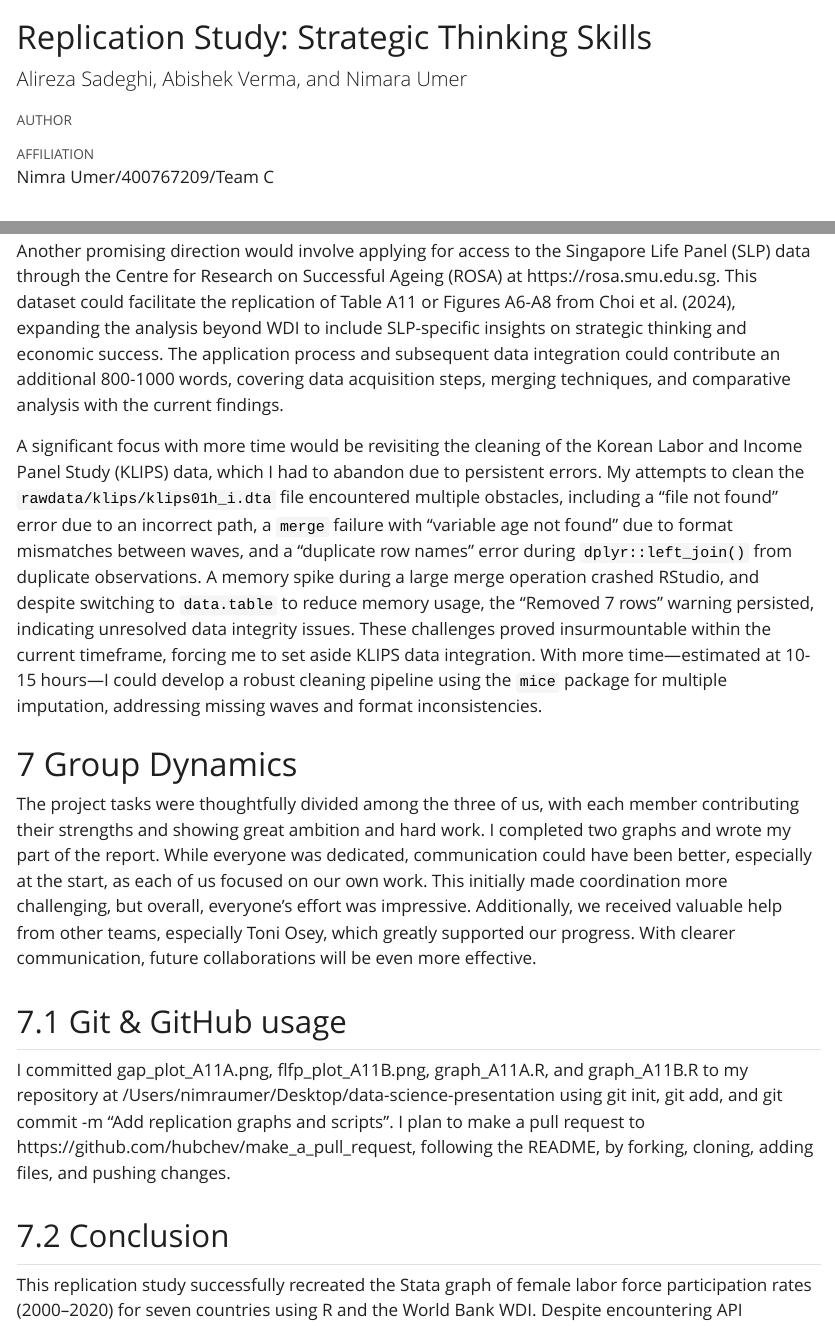
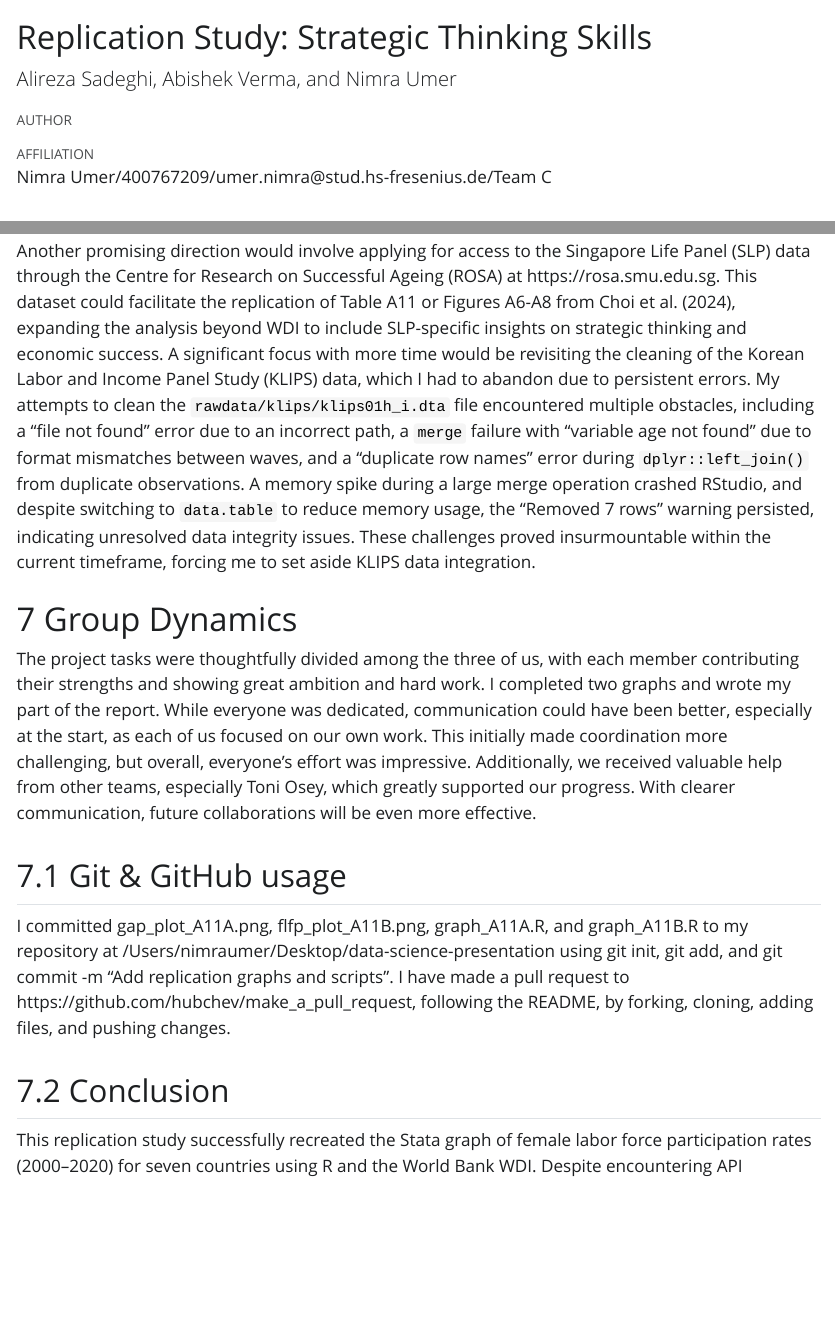
Before and after one commit to nimra-tech/data-science-presentation, a Quarto document (Final-Report-Nimra.qmd): the page in a window 1100 px wide, from its top, and a second part further down, joined at a grey line. The pictures show the output file Final-Report-Nimra.html that the author committed with the source, opened offline; Quarto's library style sheets are replaced by a plain one without menus; long lines of code are wrapped.

Commit message:
Finalize report with publication & PR links, add affidavit

```diff
--- a/Final-Report-Nimra.qmd
+++ b/Final-Report-Nimra.qmd
@@ -6,7 +6,7 @@ place: "XXX Cologne Campus XXX"
 
 title: "Replication Study: Strategic Thinking Skills"
 title-secondline: "Nimra Umer"
-subtitle: "Alireza Sadeghi, Abishek Verma, and Nimara Umer"
+subtitle: "Alireza Sadeghi, Abishek Verma, and Nimra Umer"
 shorttitle: ""
 suppress-short-title: true
 
@@ -14,7 +14,7 @@ Projecttype: "XXX Master’s Project XXX"
 studyprogram: "XXX Master of Arts (M.A.) XXX"
 
 author:
-  - name: "Nimra Umer/400767209/Team C"
+  - name: "Nimra Umer/400767209/umer.nimra@stud.hs-fresenius.de/Team C"
     affiliations:
       city: Cologne
     corresponding: true
@@ -299,9 +299,8 @@ API Connectivity Issues: The World Bank API failed to connect, returning the err
 
 If additional time and resources were available, this replication study could be significantly expanded to address unresolved challenges and enhance its depth and applicability. One critical area for improvement would be resolving the persistent connectivity issues with the World Bank API, which prevented access to real-time data for Graph A11A. With more time, I could collaborate with IT support or utilize a virtual private network (VPN) to troubleshoot and stabilize the connection, enabling the retrieval of fresh World Bank World Development Indicators (WDI) data via the `SL.TLF.CACT.FE.ZS` indicator. This would ensure the replication reflects the most current statistics.
 
-Another promising direction would involve applying for access to the Singapore Life Panel (SLP) data through the Centre for Research on Successful Ageing (ROSA) at https://rosa.smu.edu.sg. This dataset could facilitate the replication of Table A11 or Figures A6-A8 from Choi et al. (2024), expanding the analysis beyond WDI to include SLP-specific insights on strategic thinking and economic success. The application process and subsequent data integration could contribute an additional 800-1000 words, covering data acquisition steps, merging techniques, and comparative analysis with the current findings.
-
-A significant focus with more time would be revisiting the cleaning of the Korean Labor and Income Panel Study (KLIPS) data, which I had to abandon due to persistent errors. My attempts to clean the `rawdata/klips/klips01h_i.dta` file encountered multiple obstacles, including a "file not found" error due to an incorrect path, a `merge` failure with "variable age not found" due to format mismatches between waves, and a "duplicate row names" error during `dplyr::left_join()` from duplicate observations. A memory spike during a large merge operation crashed RStudio, and despite switching to `data.table` to reduce memory usage, the "Removed 7 rows" warning persisted, indicating unresolved data integrity issues. These challenges proved insurmountable within the current timeframe, forcing me to set aside KLIPS data integration. With more time—estimated at 10-15 hours—I could develop a robust cleaning pipeline using the `mice` package for multiple imputation, addressing missing waves and format inconsistencies.
+Another promising direction would involve applying for access to the Singapore Life Panel (SLP) data through the Centre for Research on Successful Ageing (ROSA) at https://rosa.smu.edu.sg. This dataset could facilitate the replication of Table A11 or Figures A6-A8 from Choi et al. (2024), expanding the analysis beyond WDI to include SLP-specific insights on strategic thinking and economic success.
+A significant focus with more time would be revisiting the cleaning of the Korean Labor and Income Panel Study (KLIPS) data, which I had to abandon due to persistent errors. My attempts to clean the `rawdata/klips/klips01h_i.dta` file encountered multiple obstacles, including a "file not found" error due to an incorrect path, a `merge` failure with "variable age not found" due to format mismatches between waves, and a "duplicate row names" error during `dplyr::left_join()` from duplicate observations. A memory spike during a large merge operation crashed RStudio, and despite switching to `data.table` to reduce memory usage, the "Removed 7 rows" warning persisted, indicating unresolved data integrity issues. These challenges proved insurmountable within the current timeframe, forcing me to set aside KLIPS data integration.
 
 # Group Dynamics
 
@@ -309,7 +308,7 @@ The project tasks were thoughtfully divided among the three of us, with each mem
 
 ## Git & GitHub usage
 
-I committed gap_plot_A11A.png, flfp_plot_A11B.png, graph_A11A.R, and graph_A11B.R to my repository at /Users/nimraumer/Desktop/data-science-presentation using git init, git add, and git commit -m "Add replication graphs and scripts". I plan to make a pull request to https://github.com/hubchev/make_a_pull_request, following the README, by forking, cloning, adding files, and pushing changes.
+I committed gap_plot_A11A.png, flfp_plot_A11B.png, graph_A11A.R, and graph_A11B.R to my repository at /Users/nimraumer/Desktop/data-science-presentation using git init, git add, and git commit -m "Add replication graphs and scripts". I have made a pull request to https://github.com/hubchev/make_a_pull_request, following the README, by forking, cloning, adding files, and pushing changes.
 
 ## Conclusion
 
```
Also changed, not shown: Final-Report-Nimra.html, Final-Report-Nimra.qmd (5 more changed lines).
